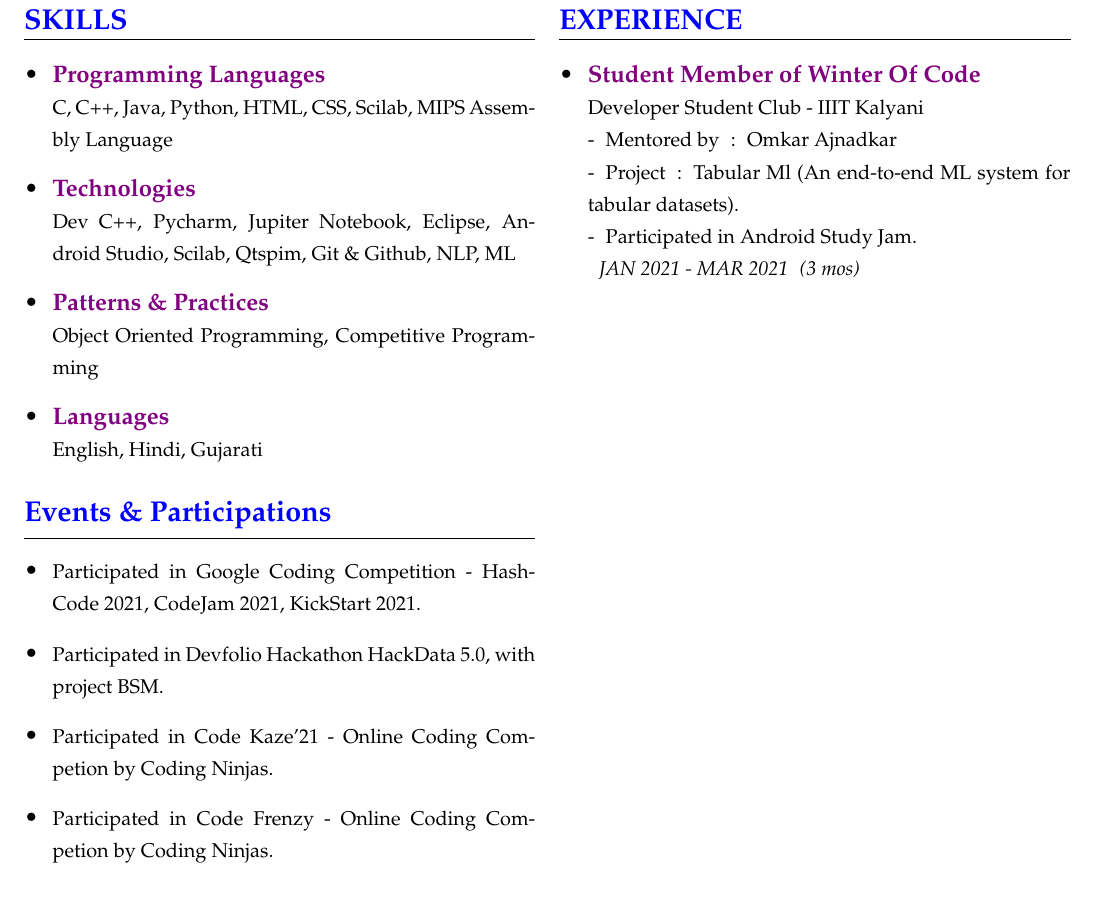
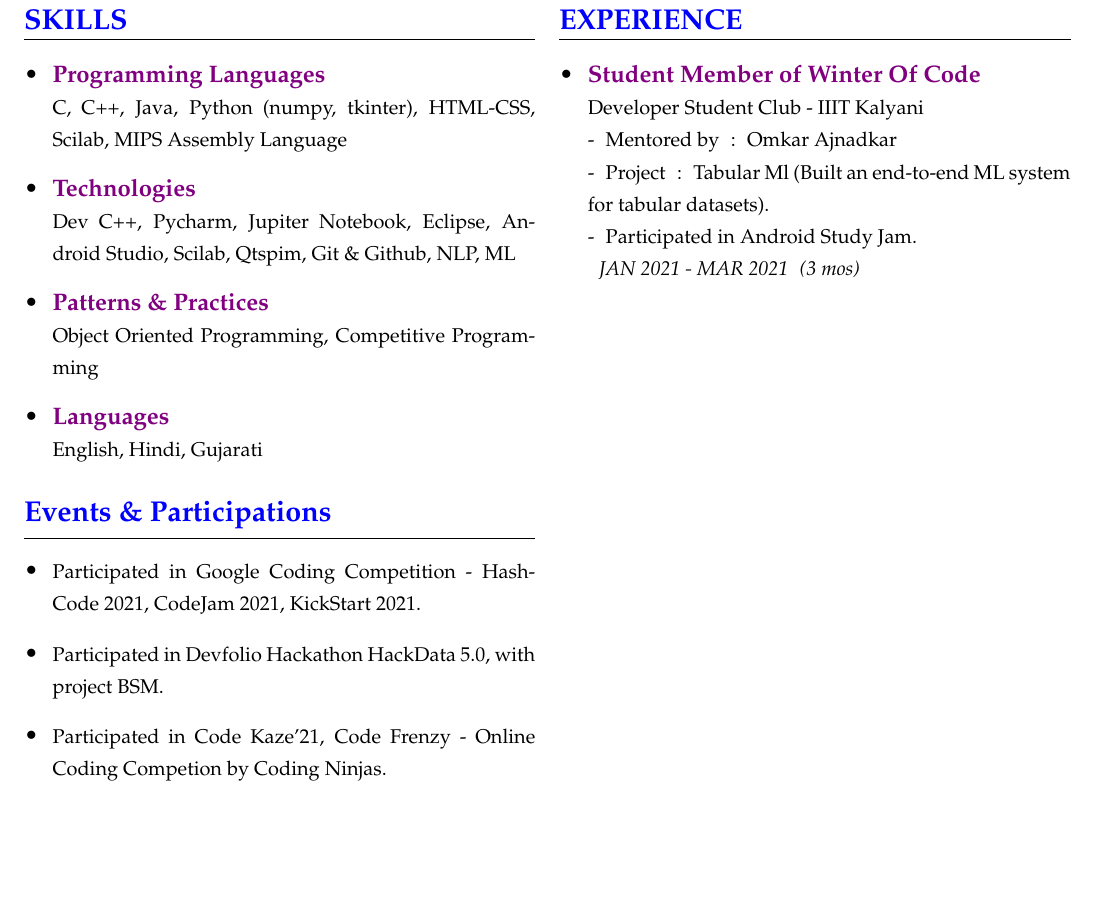
Before and after one commit to akash-rajak/Resume, a LaTeX CV (My_Resume.tex): part of page 2 of 2, cut so that both start at the same text, the shorter picture padded with empty space. The pictures show the PDF file My_Resume.pdf that the author committed with the source.

Commit message:
Added in Programming languages

```diff
--- a/My_Resume.tex
+++ b/My_Resume.tex
@@ -137,7 +137,7 @@
 	\csection{\textcolor{blue}{SKILLS}}{\small
         \begin{itemize}
         	\item \textbf{\textcolor{violet}{Programming Languages}} \newline
-            {\footnotesize C, C++, Java, Python, HTML, CSS, Scilab, MIPS Assembly Language}{}{}
+            {\footnotesize C, C++, Java, Python (numpy, tkinter), HTML-CSS, Scilab, MIPS Assembly Language}{}{}
             \item \textbf{\textcolor{violet}{Technologies}} \newline
             {\footnotesize Dev C++, Pycharm, Jupiter Notebook, Eclipse,  Android Studio, Scilab, Qtspim, Git \& Github, NLP, ML}{}{}
             \item \textbf{\textcolor{violet}{Patterns \& Practices}} \newline
@@ -152,8 +152,7 @@
         \begin{itemize}
             \item {\footnotesize Participated in Google Coding Competition - HashCode 2021, CodeJam 2021, KickStart 2021.}
             \item {\footnotesize Participated in Devfolio Hackathon HackData 5.0, with project BSM.}
-            \item {\footnotesize Participated in Code Kaze'21 - Online Coding Competion by Coding Ninjas.}
-            \item {\footnotesize Participated in Code Frenzy - Online Coding Competion by Coding Ninjas.}
+            \item {\footnotesize Participated in Code Kaze'21, Code Frenzy - Online Coding Competion by Coding Ninjas.}
         \end{itemize}
     }
 
@@ -197,7 +196,7 @@
 	% -------- EXPERIENCE PART ----------------------------------
    	\csection{\textcolor{blue}{EXPERIENCE}}{\small
         \begin{itemize}
-            \item \frcontent{\textcolor{violet}{Student Member of Winter Of Code}}{Developer Student Club - IIIT Kalyani}{-\tob   Mentored by\tob :\tob Omkar Ajnadkar\newline -\tob Project\tob :\tob Tabular Ml (An end-to-end ML system for tabular datasets).\newline -\tob  Participated in Android Study Jam.}{\tob  JAN 2021 - MAR 2021\tob (3 mos)}
+            \item \frcontent{\textcolor{violet}{Student Member of Winter Of Code}}{Developer Student Club - IIIT Kalyani}{-\tob   Mentored by\tob :\tob Omkar Ajnadkar\newline -\tob Project\tob :\tob Tabular Ml (Built an end-to-end ML system for tabular datasets).\newline -\tob  Participated in Android Study Jam.}{\tob  JAN 2021 - MAR 2021\tob (3 mos)}
         \end{itemize}
     }
 }
```
Also changed, not shown: My_Resume.pdf, 2 other files.
